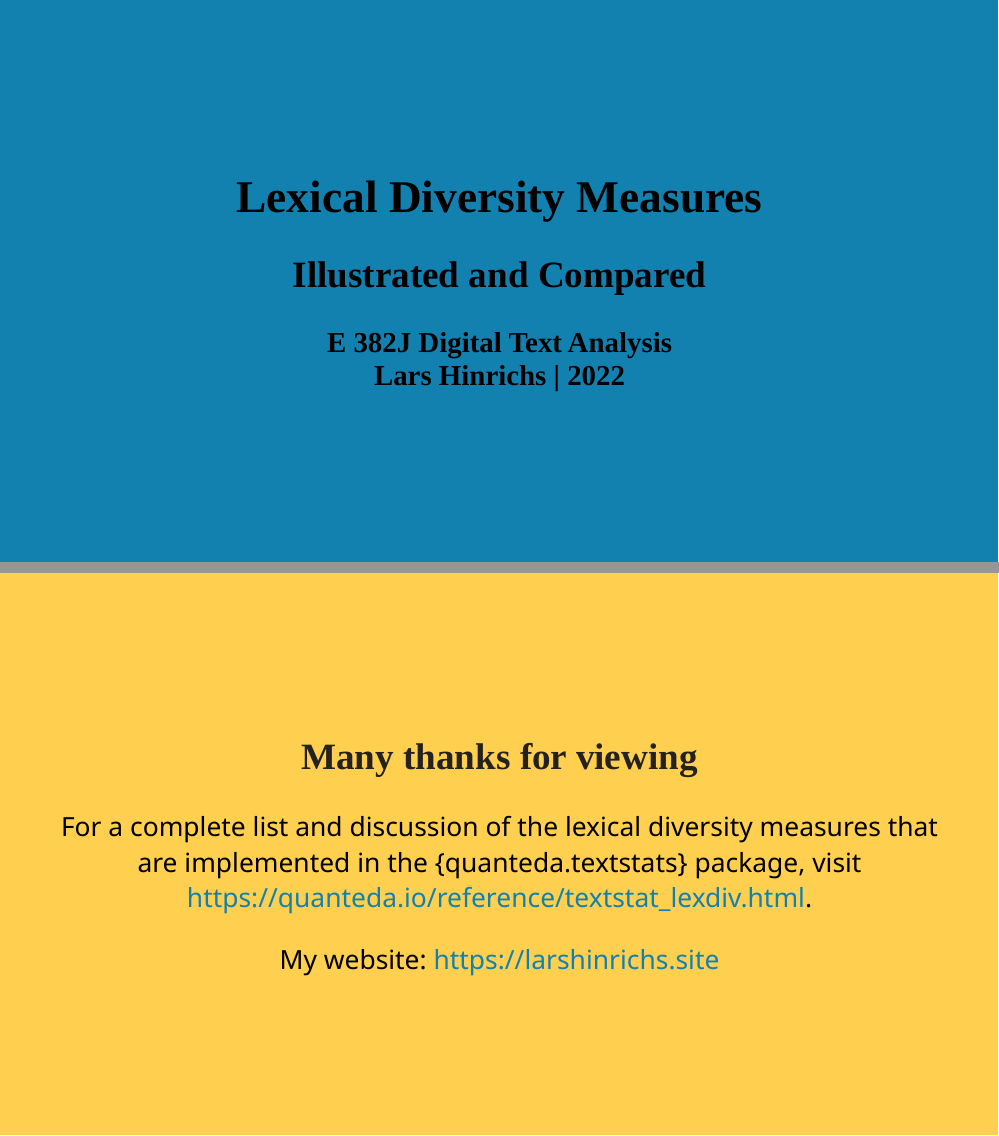
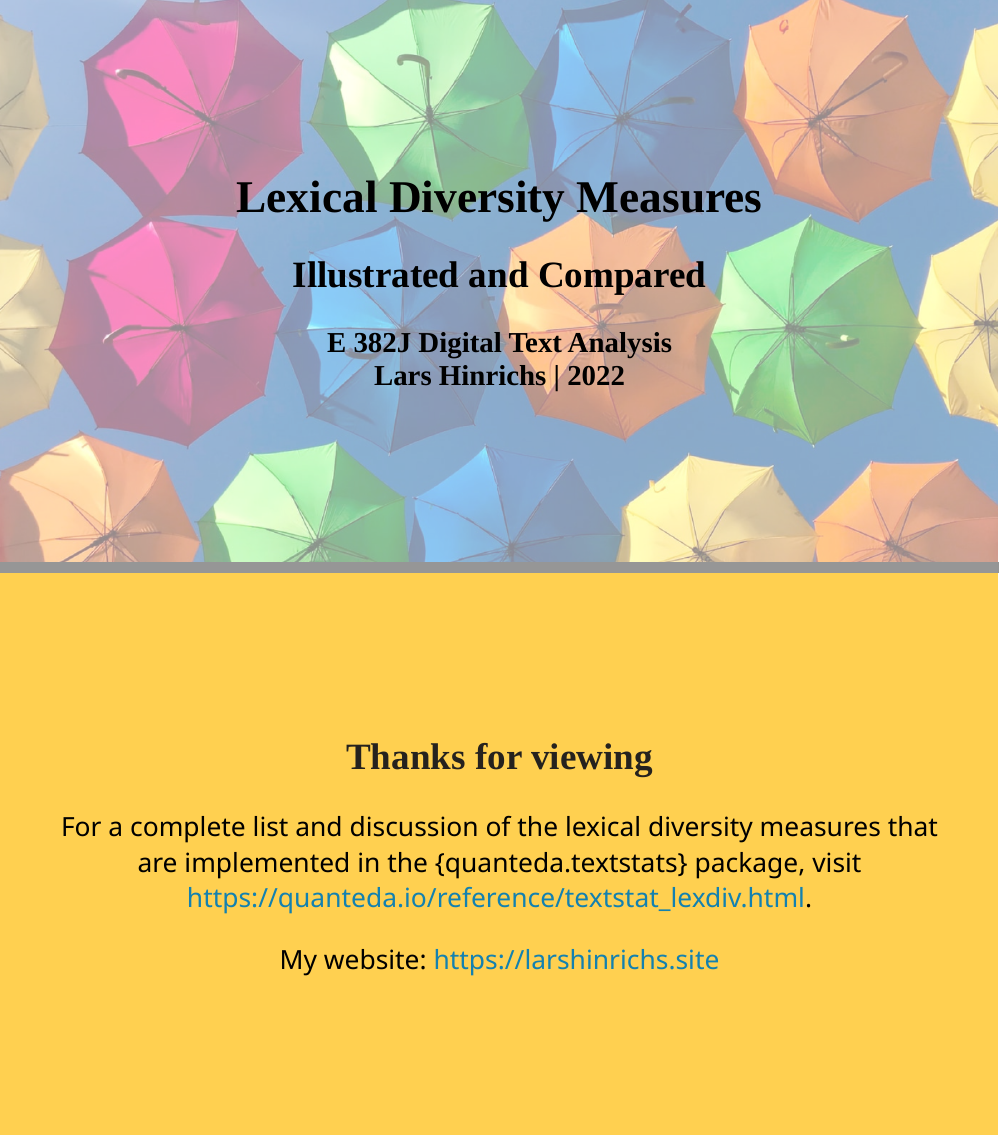
Before and after one commit to wordsmith189/lexical-diversity, an R Markdown document (index/index.Rmd): pages 1 and 16 of 16, joined at a grey line. Rendered offline with R 4.5, knitr and Pandoc, with nearby package versions; the slides are laid out offline by our stand-in for remark.js, each with all of its steps uncovered, in fonts that may differ from those the slides ask for, and without slide numbers, shadows or browser add-ons; colours and fonts come from the style sheet that the author committed, because xaringanthemer is not installed; some code elsewhere in the file could not run offline.

Commit message:
fixed CSS glitch (custom styling must have separate CSS file!)

```diff
--- a/index/index.Rmd
+++ b/index/index.Rmd
@@ -4,7 +4,7 @@ subtitle: "Illustrated and Compared"
 author: "E 382J Digital Text Analysis<br>Lars Hinrichs | 2022"
 output:
   xaringan::moon_reader:
-    css: xaringan-themer.css
+    css: [xaringan-themer.css, mycss.css]
     nature:
       slideNumberFormat: "%current%"
       highlightStyle: github
@@ -347,7 +347,7 @@ ttr_tibble %>%
 
 class: inverse, center, middle
 
-## Many thanks for viewing
+## Thanks for viewing
 
 For a complete list and discussion of the lexical diversity measures that are implemented in the {quanteda.textstats} package, visit https://quanteda.io/reference/textstat_lexdiv.html.
 
--- /dev/null
+++ b/index/mycss.css
@@ -0,0 +1,9 @@
+.title-slide {
+  background-image: url(umbr.png);
+  background-size: cover;
+}
+
+.small {
+  font-size: 70%;
+  line-height: 1;
+}
```
Also changed, not shown: index/index.html.
